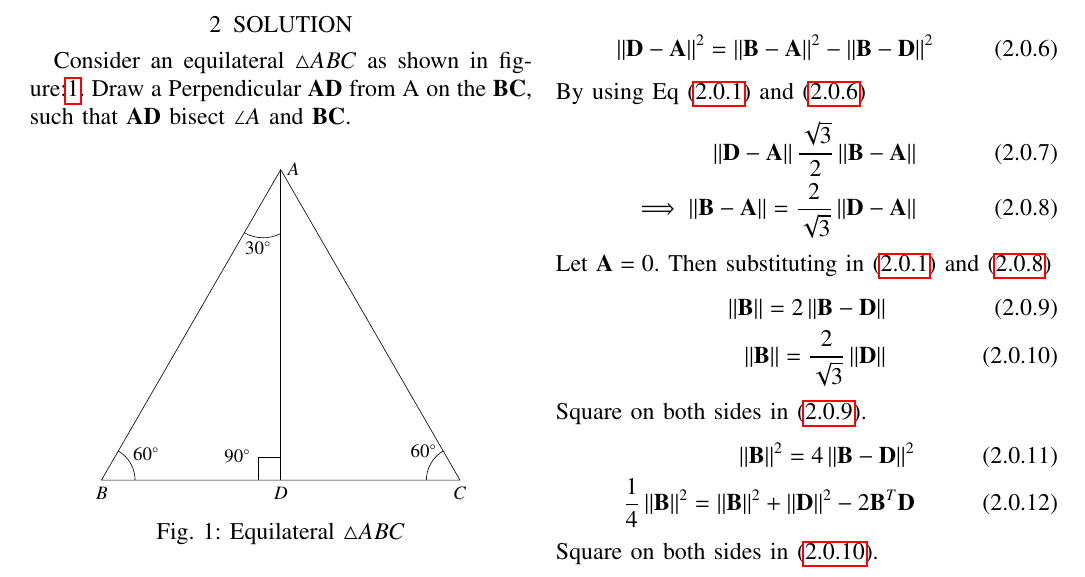
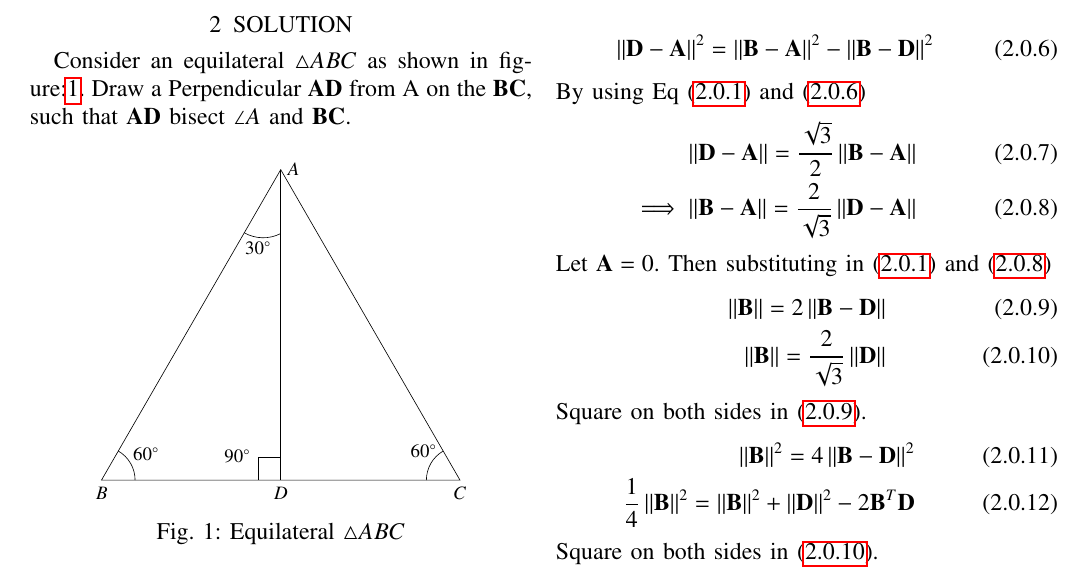
Before and after one commit to ayushkesh/Matrix-Theory-EE5609, a LaTeX paper (A4/A4.tex): part of page 1 of 2, cut so that both start at the same text. Compiled offline with pdfLaTeX.

Commit message:
Update A4.tex

```diff
--- a/A4/A4.tex
+++ b/A4/A4.tex
@@ -214,7 +214,7 @@ which gives
 \end{align}
 By using Eq \eqref{eq:1} and \eqref{eq:5}
 \begin{align}
- \norm{\vec{D-A}}\frac{\sqrt{3}}{2}\norm{\vec{B-A}}\\
+ \norm{\vec{D-A}}=\frac{\sqrt{3}}{2}\norm{\vec{B-A}}\\
   \implies\norm{\vec{B-A}} = \frac{2}{\sqrt{3}}\norm{\vec{D-A}}\label{eq:6}
 \end{align}
 Let $\vec{A}=0$. Then substituting in \eqref{eq:1} and \eqref{eq:6}
```
